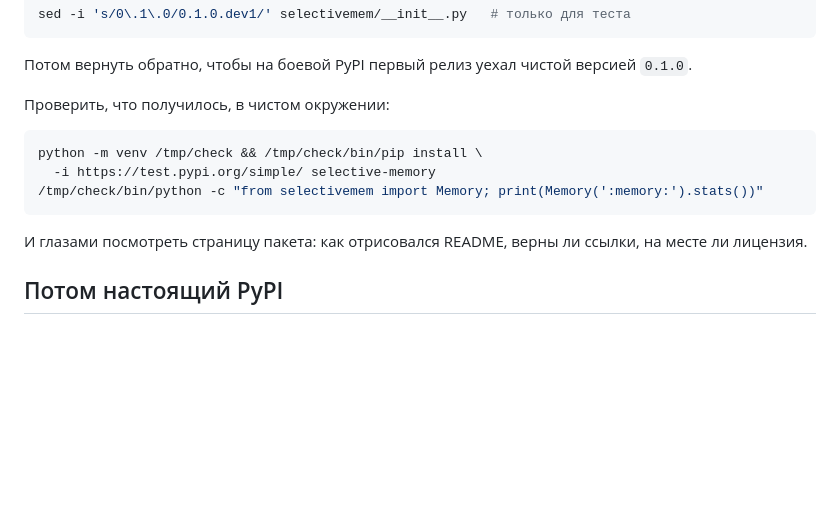
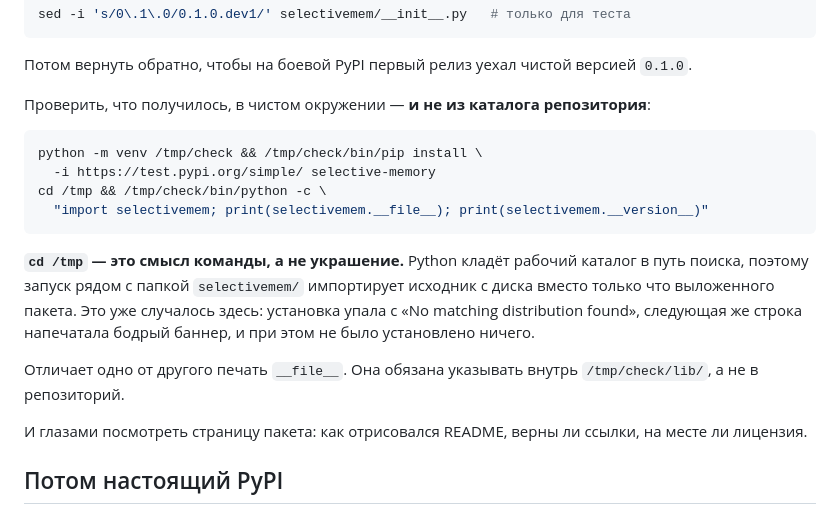
Before and after one commit to MERUMEZ/selective-memory, a Markdown page: RELEASING.ru.md, the part around the change. Drawn GitHub-style; blank space fills up the shorter version.

````diff
--- a/RELEASING.ru.md
+++ b/RELEASING.ru.md
@@ -134,13 +134,25 @@ sed -i 's/0\.1\.0/0.1.0.dev1/' selectivemem/__init__.py   # только для
 Потом вернуть обратно, чтобы на боевой PyPI первый релиз уехал чистой
 версией `0.1.0`.
 
-Проверить, что получилось, в чистом окружении:
+Проверить, что получилось, в чистом окружении — **и не из каталога
+репозитория**:
 
 ```bash
 python -m venv /tmp/check && /tmp/check/bin/pip install \
   -i https://test.pypi.org/simple/ selective-memory
-/tmp/check/bin/python -c "from selectivemem import Memory; print(Memory(':memory:').stats())"
+cd /tmp && /tmp/check/bin/python -c \
+  "import selectivemem; print(selectivemem.__file__); print(selectivemem.__version__)"
 ```
+
+**`cd /tmp` — это смысл команды, а не украшение.** Python кладёт рабочий
+каталог в путь поиска, поэтому запуск рядом с папкой `selectivemem/`
+импортирует исходник с диска вместо только что выложенного пакета. Это
+уже случалось здесь: установка упала с «No matching distribution found»,
+следующая же строка напечатала бодрый баннер, и при этом не было
+установлено ничего.
+
+Отличает одно от другого печать `__file__`. Она обязана указывать внутрь
+`/tmp/check/lib/`, а не в репозиторий.
 
 И глазами посмотреть страницу пакета: как отрисовался README, верны ли
 ссылки, на месте ли лицензия.
````
Also changed, not shown: RELEASING.md (+14 -2 lines).
